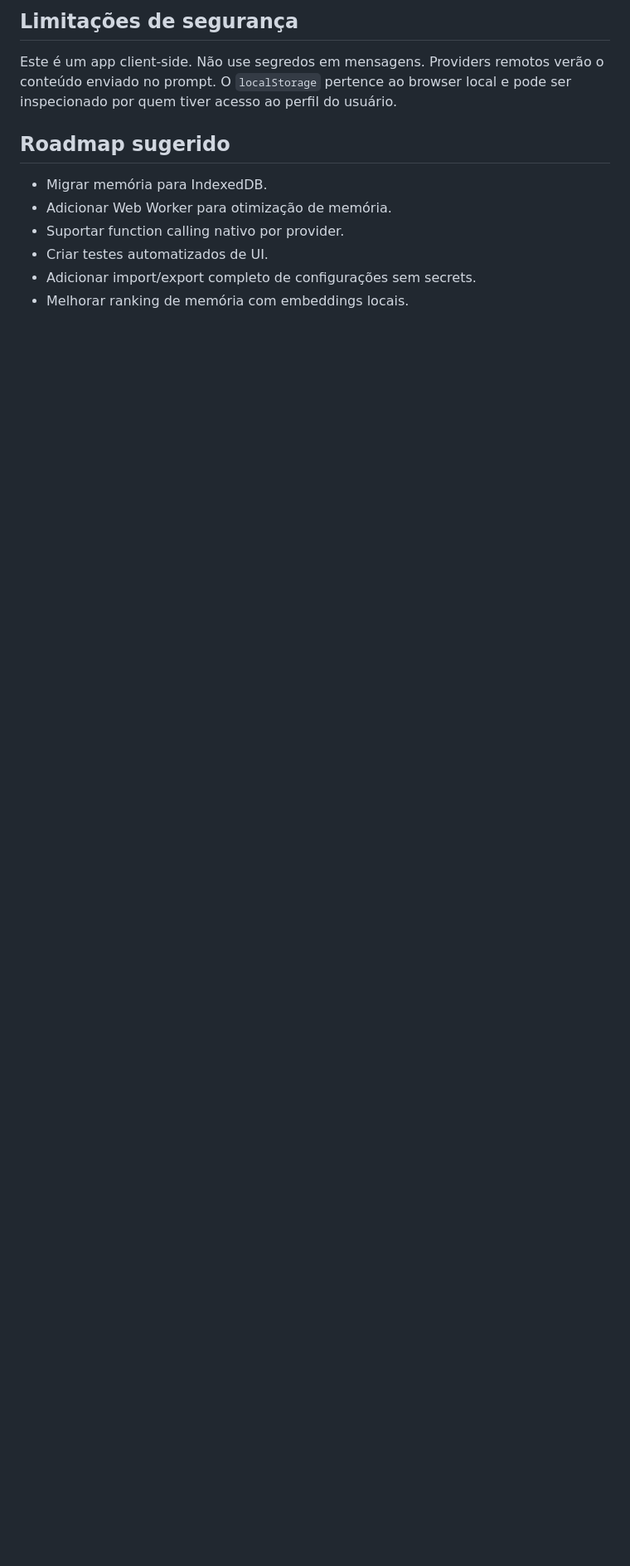
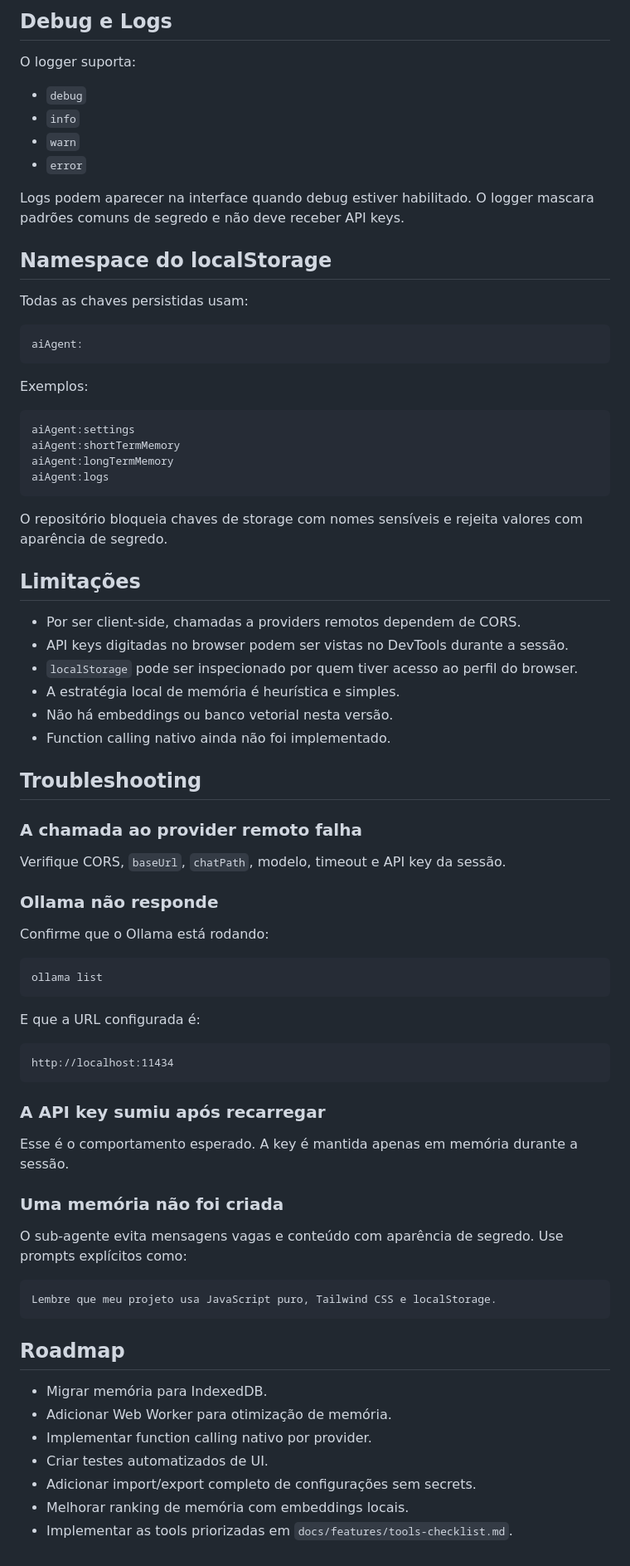
Before and after one commit to wallacegsouza/agentkit-js, a Markdown page: ai-browser-agent/README.md, the part around one of its changes. Shown at 83% size. GitHub-like rendering; blank space fills up the shorter version.

````diff
--- a/ai-browser-agent/README.md
+++ b/ai-browser-agent/README.md
@@ -128,13 +292,81 @@ Como a aplicação roda no browser, qualquer API key digitada pode ser vista no
 
-## Limitações de segurança
+## Debug e Logs
 
-Este é um app client-side. Não use segredos em mensagens. Providers remotos verão o conteúdo enviado no prompt. O `localStorage` pertence ao browser local e pode ser inspecionado por quem tiver acesso ao perfil do usuário.
+O logger suporta:
 
-## Roadmap sugerido
+- `debug`
+- `info`
+- `warn`
+- `error`
+
+Logs podem aparecer na interface quando debug estiver habilitado. O logger mascara padrões comuns de segredo e não deve receber API keys.
+
+## Namespace do localStorage
+
+Todas as chaves persistidas usam:
+
+```txt
+aiAgent:
+```
+
+Exemplos:
+
+```txt
+aiAgent:settings
+aiAgent:shortTermMemory
+aiAgent:longTermMemory
+aiAgent:logs
+```
+
+O repositório bloqueia chaves de storage com nomes sensíveis e rejeita valores com aparência de segredo.
+
+## Limitações
+
+- Por ser client-side, chamadas a providers remotos dependem de CORS.
+- API keys digitadas no browser podem ser vistas no DevTools durante a sessão.
+- `localStorage` pode ser inspecionado por quem tiver acesso ao perfil do browser.
+- A estratégia local de memória é heurística e simples.
+- Não há embeddings ou banco vetorial nesta versão.
+- Function calling nativo ainda não foi implementado.
+
+## Troubleshooting
+
+### A chamada ao provider remoto falha
+
+Verifique CORS, `baseUrl`, `chatPath`, modelo, timeout e API key da sessão.
+
+### Ollama não responde
+
+Confirme que o Ollama está rodando:
+
+```bash
+ollama list
+```
+
+E que a URL configurada é:
+
+```txt
+http://localhost:11434
+```
+
+### A API key sumiu após recarregar
+
+Esse é o comportamento esperado. A key é mantida apenas em memória durante a sessão.
+
+### Uma memória não foi criada
+
+O sub-agente evita mensagens vagas e conteúdo com aparência de segredo. Use prompts explícitos como:
+
+```txt
+Lembre que meu projeto usa JavaScript puro, Tailwind CSS e localStorage.
+```
+
+## Roadmap
 
 - Migrar memória para IndexedDB.
 - Adicionar Web Worker para otimização de memória.
-- Suportar function calling nativo por provider.
+- Implementar function calling nativo por provider.
 - Criar testes automatizados de UI.
 - Adicionar import/export completo de configurações sem secrets.
 - Melhorar ranking de memória com embeddings locais.
+- Implementar as tools priorizadas em `docs/features/tools-checklist.md`.
````
Also changed, not shown: other parts of ai-browser-agent/README.md (+205 -41 lines), 2 other files.
